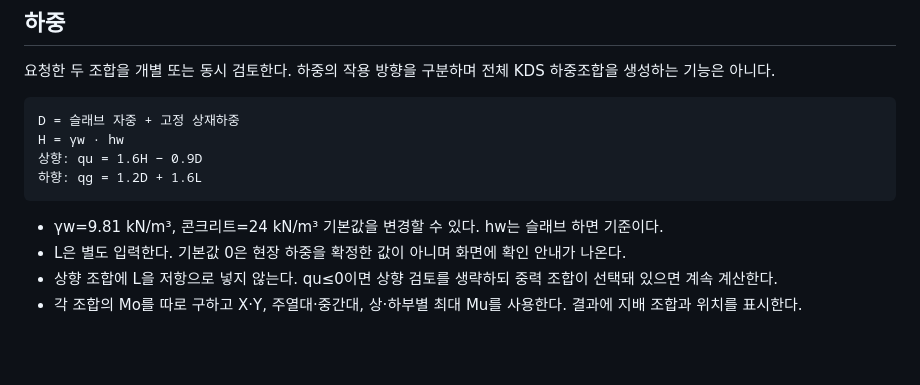
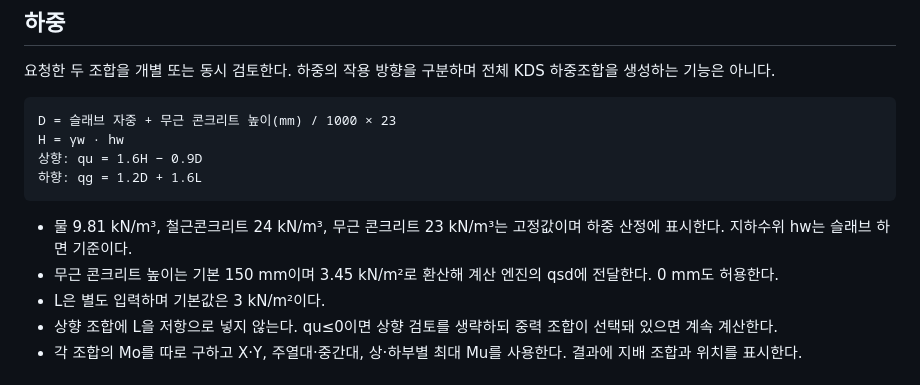
Before and after one commit to deugyi/kds-check, a Markdown page: docs/rc-slab-uplift.md, the part around the change. GitHub-like rendering; blank space fills up the shorter version.

Commit message:
Document fixed unit weights and plain concrete height

````diff
--- a/docs/rc-slab-uplift.md
+++ b/docs/rc-slab-uplift.md
@@ -7,14 +7,15 @@
 요청한 두 조합을 개별 또는 동시 검토한다. 하중의 작용 방향을 구분하며 전체 KDS 하중조합을 생성하는 기능은 아니다.
 
 ```
-D = 슬래브 자중 + 고정 상재하중
+D = 슬래브 자중 + 무근 콘크리트 높이(mm) / 1000 × 23
 H = γw · hw
 상향: qu = 1.6H − 0.9D
 하향: qg = 1.2D + 1.6L
 ```
 
-- γw=9.81 kN/m³, 콘크리트=24 kN/m³ 기본값을 변경할 수 있다. hw는 슬래브 하면 기준이다.
-- L은 별도 입력한다. 기본값 0은 현장 하중을 확정한 값이 아니며 화면에 확인 안내가 나온다.
+- 물 9.81 kN/m³, 철근콘크리트 24 kN/m³, 무근 콘크리트 23 kN/m³는 고정값이며 하중 산정에 표시한다. 지하수위 hw는 슬래브 하면 기준이다.
+- 무근 콘크리트 높이는 기본 150 mm이며 3.45 kN/m²로 환산해 계산 엔진의 qsd에 전달한다. 0 mm도 허용한다.
+- L은 별도 입력하며 기본값은 3 kN/m²이다.
 - 상향 조합에 L을 저항으로 넣지 않는다. qu≤0이면 상향 검토를 생략하되 중력 조합이 선택돼 있으면 계속 계산한다.
 - 각 조합의 Mo를 따로 구하고 X·Y, 주열대·중간대, 상·하부별 최대 Mu를 사용한다. 결과에 지배 조합과 위치를 표시한다.
 
````
